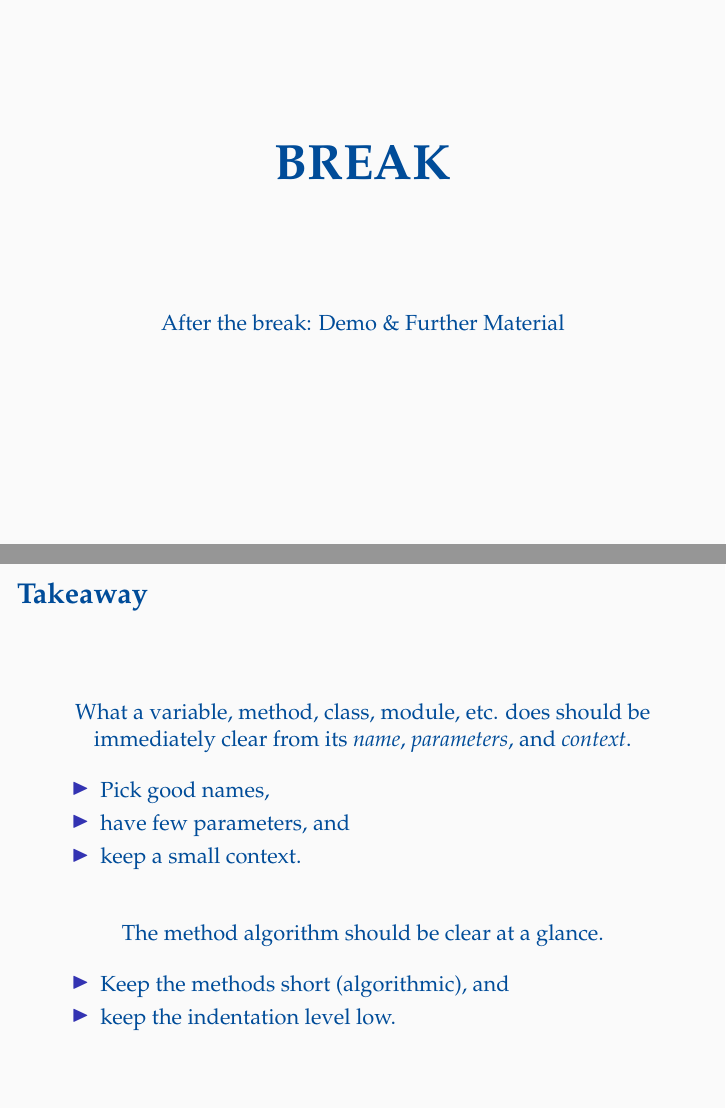
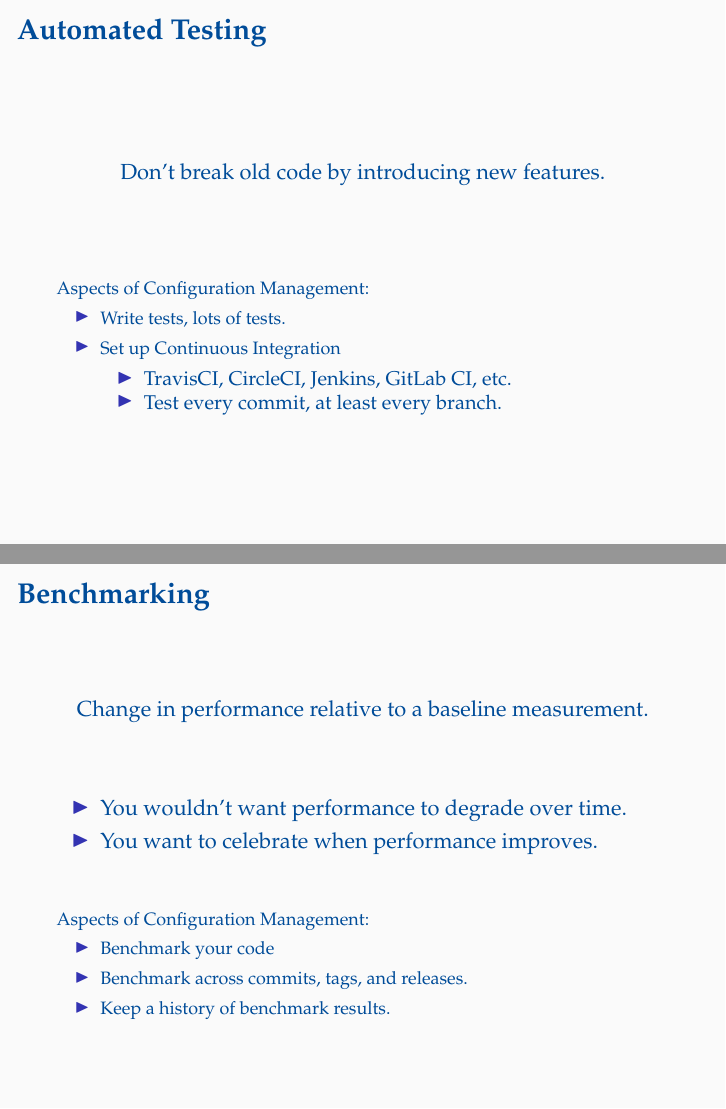
Before and after one commit to oleks/configuration-management, LaTeX slides (slides/master.tex, which reads slides/automated-testing.tex, slides/benchmarking.tex, slides/material.tex): pages 2 and 3 of 6 before the commit and pages 2 and 3 of 5 after it, joined at a grey line. Compiled offline with pdfLaTeX.

Commit message:
Automated Testing and Benchmarking

```diff
--- /dev/null
+++ b/slides/automated-testing.tex
@@ -0,0 +1,35 @@
+\begin{frame}
+
+\frametitle{Automated Testing}
+
+\begin{center}
+
+Don't break old code by introducing new features.
+
+\end{center}
+
+\vspace{\fill}
+
+\footnotesize
+
+Aspects of Configuration Management:
+
+\begin{itemize}
+
+\item Write tests, lots of tests.
+
+\item Set up Continuous Integration
+
+\footnotesize
+
+\begin{itemize}
+
+\item TravisCI, CircleCI, Jenkins, GitLab CI, etc.
+
+\item Test every commit, at least every branch.
+
+\end{itemize}
+
+\end{itemize}
+
+\end{frame}
--- /dev/null
+++ b/slides/benchmarking.tex
@@ -0,0 +1,37 @@
+\begin{frame}
+
+\frametitle{Benchmarking}
+
+\begin{center}
+
+Change in performance relative to a baseline measurement.
+
+\end{center}
+
+\vspace{\fill}
+
+\begin{itemize}
+
+\item You wouldn't want performance to degrade over time.
+
+\item You want to celebrate when performance improves.
+
+\end{itemize}
+
+\vspace{\fill}
+
+\footnotesize
+
+Aspects of Configuration Management:
+
+\begin{itemize}
+
+\item Benchmark your code
+
+\item Benchmark across commits, tags, and releases.
+
+\item Keep a history of benchmark results.
+
+\end{itemize}
+
+\end{frame}
--- a/slides/material.tex
+++ b/slides/material.tex
@@ -1,52 +1,3 @@
-\begin{frame}
-
-\frametitle{Reading Material}
-
-\footnotesize
-
-Academic:
-
-\begin{itemize}
-
-\item Tom Mens and Tom Tourw\'e. 2004. \emph{A Survey of Software Refactoring}.
-IEEE Transactions on Software Engineering 30 (2), 2004, 126--139.
-
-\end{itemize}
-
-Web:
-
-\begin{itemize}
-
-\item Shvets Group, et al. \url{https://refactoring.guru/}
-
-\begin{itemize}
-
-\item \footnotesize \url{https://refactoring.guru/catalog/}.
-
-\end{itemize}
-
-\item Martin Fowler, \url{http://refactoring.com/}
-
-\begin{itemize}
-
-\item \footnotesize \url{http://refactoring.com/catalog/}.
-
-\end{itemize}
-
-\end{itemize}
-
-Light reading:
-
-\begin{itemize}
-
-\item \texttt{oleks} \& \texttt{br0ns}. \emph{Unix-Like Data Processing
-Utilities}. 2015. \url{http://atu15.onlineta.org/unix-like-data-processing.pdf}
-
-\end{itemize}
-
-\end{frame}
-
-
 \begin{frame}
 
 \frametitle{Video Material}
```
Also changed, not shown: slides/master.tex (+8 -2 lines).
